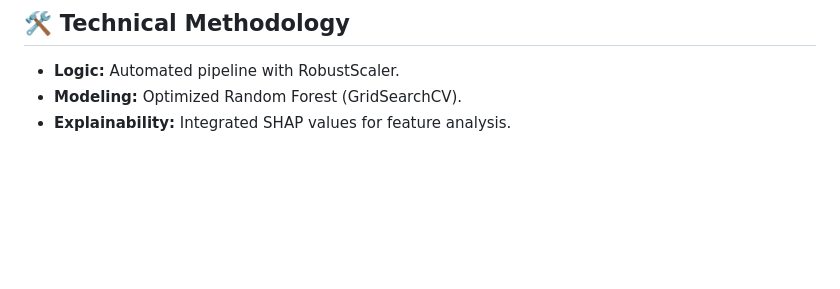
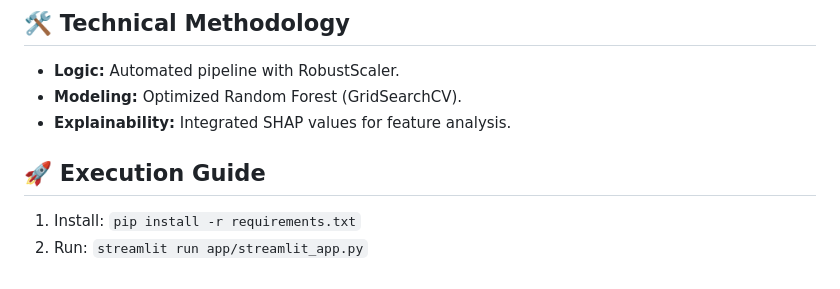
Before and after one commit to Divyapahuja31/AI-ML-Project, a Markdown page: README.md, the part around the change. Drawn GitHub-style; blank space fills up the shorter version.

Commit message:
docs: finalize project documentation with setup and usage guides

```diff
--- a/README.md
+++ b/README.md
@@ -210,3 +210,6 @@ For public portfolio showcasing, the dashboard is designed to be easily hosted u
 - **Logic:** Automated pipeline with RobustScaler.
 - **Modeling:** Optimized Random Forest (GridSearchCV).
 - **Explainability:** Integrated SHAP values for feature analysis.
+## 🚀 Execution Guide
+1. Install: `pip install -r requirements.txt`
+2. Run: `streamlit run app/streamlit_app.py`
```
